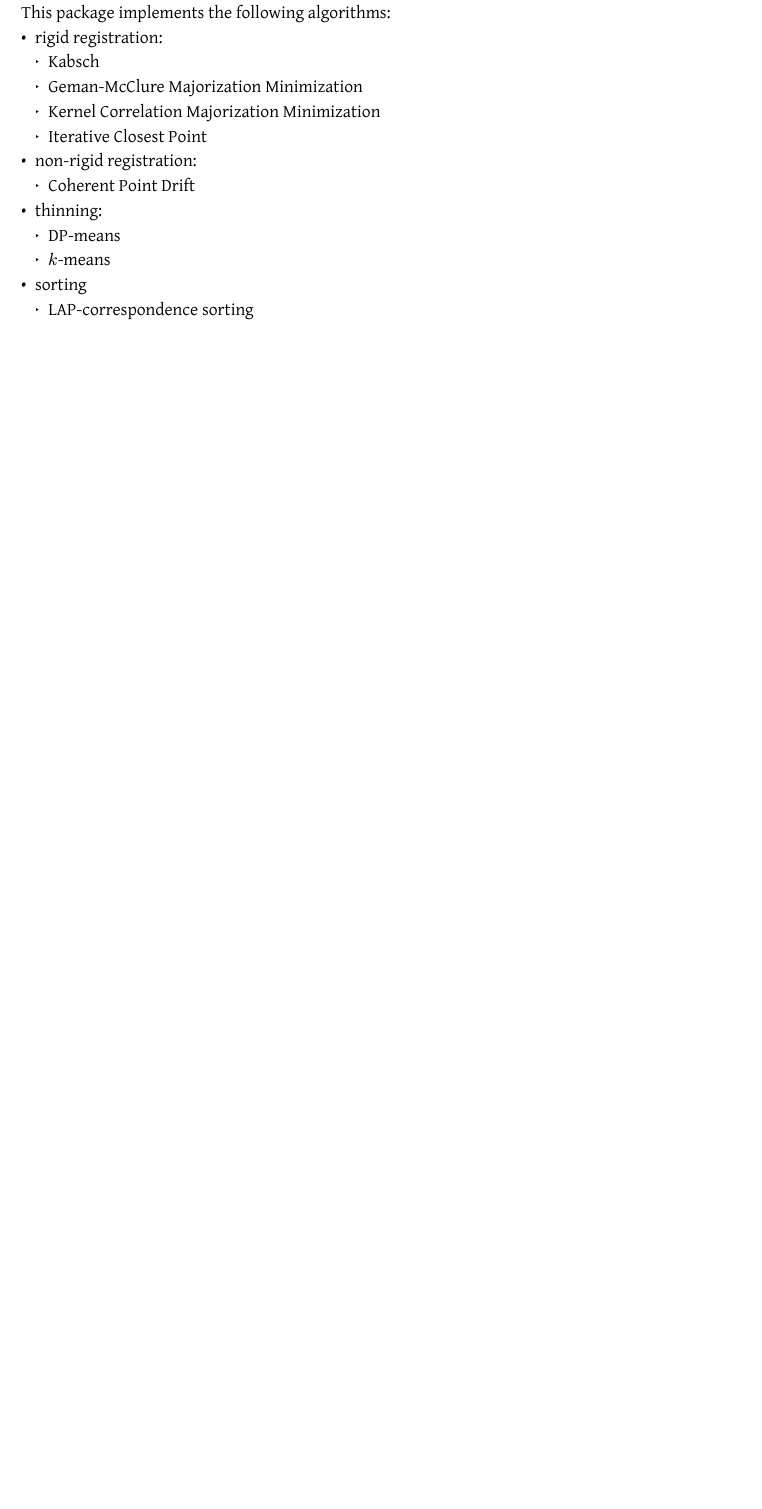
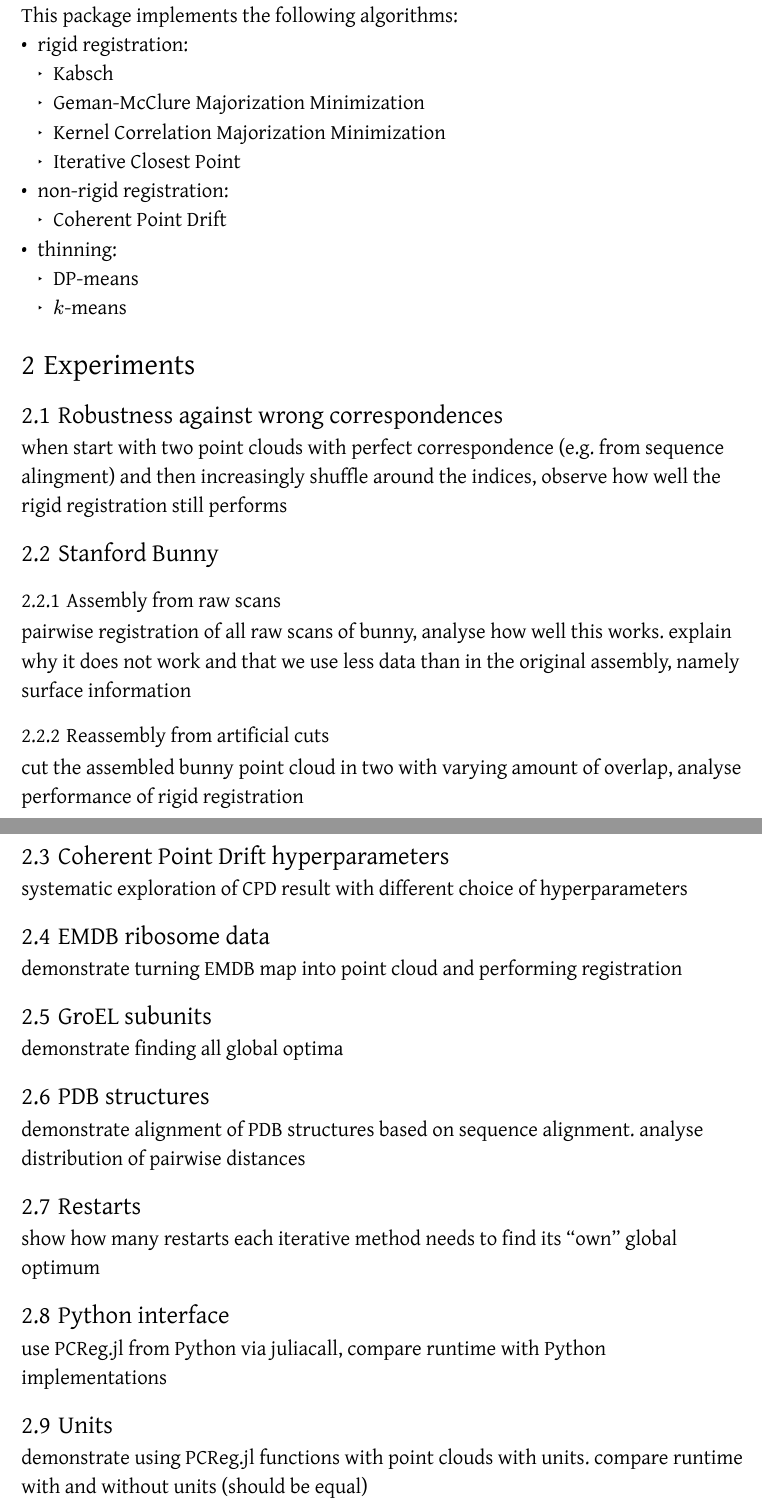
Before and after one commit to andreasKroepelin/PointCloudRegistration.jl, a Typst document (paper/SI.typ): part of the page before the commit and two parts of pages 1 and 2 of 2 after it, the two joined at a grey line, cut so that both start at the same text, the shorter picture padded with empty space. Compiled offline with Typst 0.15; a missing font is replaced by an installed copy or a similar font.

Commit message:
Write down some scaffold for SI

```diff
--- a/paper/SI.typ
+++ b/paper/SI.typ
@@ -32,5 +33,56 @@ This package implements the following algorithms:
 - thinning:
   - DP-means
   - $k$-means
-- sorting
-  - LAP-correspondence sorting
+
+= Experiments
+
+== Robustness against wrong correspondences
+
+when start with two point clouds with perfect correspondence (e.g. from sequence
+alingment) and then increasingly shuffle around the indices, observe how well
+the rigid registration still performs
+
+== Stanford Bunny
+
+=== Assembly from raw scans
+
+pairwise registration of all raw scans of bunny, analyse how well this works.
+explain why it does not work and that we use less data than in the original
+assembly, namely surface information
+
+=== Reassembly from artificial cuts
+
+cut the assembled bunny point cloud in two with varying amount of overlap,
+analyse performance of rigid registration
+
+== Coherent Point Drift hyperparameters
+
+systematic exploration of CPD result with different choice of hyperparameters
+
+== EMDB ribosome data
+
+demonstrate turning EMDB map into point cloud and performing registration
+
+== GroEL subunits
+
+demonstrate finding all global optima
+
+== PDB structures
+
+demonstrate alignment of PDB structures based on sequence alignment.
+analyse distribution of pairwise distances
+
+== Restarts
+
+show how many restarts each iterative method needs to find its "own" global
+optimum
+
+== Python interface
+
+use PCReg.jl from Python via juliacall, compare runtime with Python
+implementations
+
+== Units
+
+demonstrate using PCReg.jl functions with point clouds with units.
+compare runtime with and without units (should be equal)
```
Also changed, not shown: paper/SI.typ (1 more changed lines).
